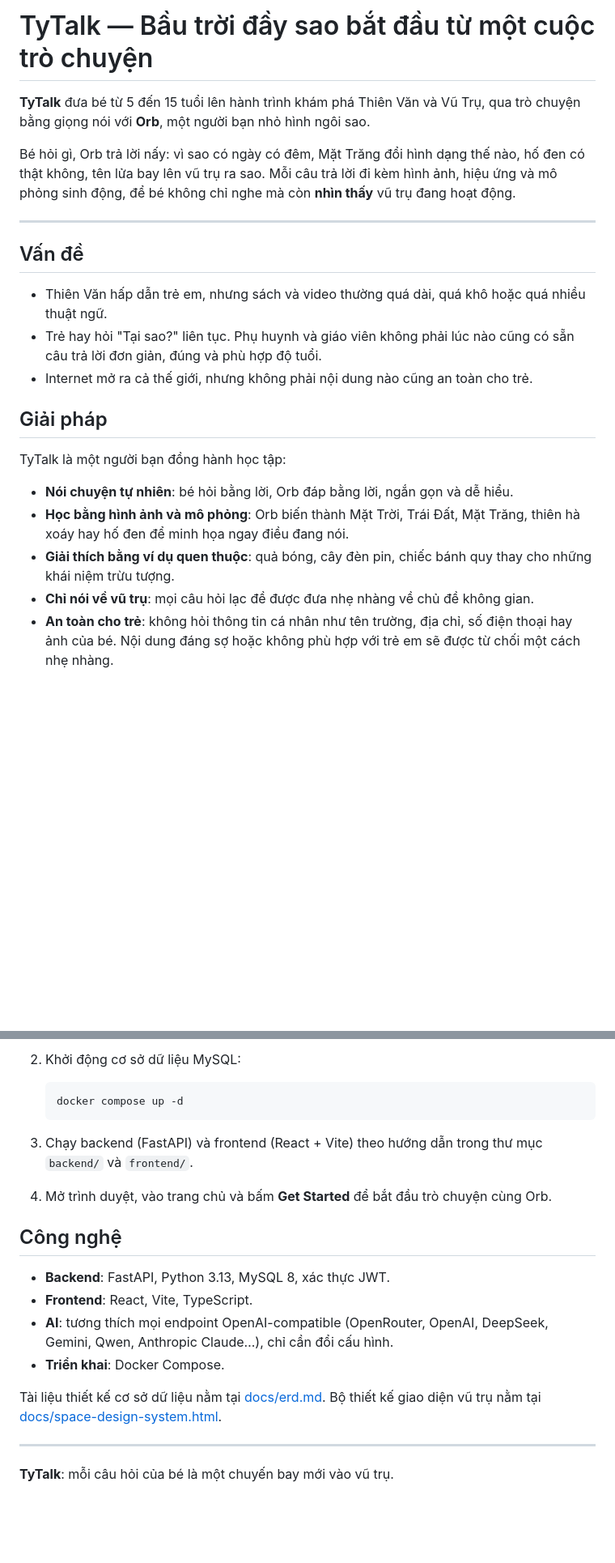
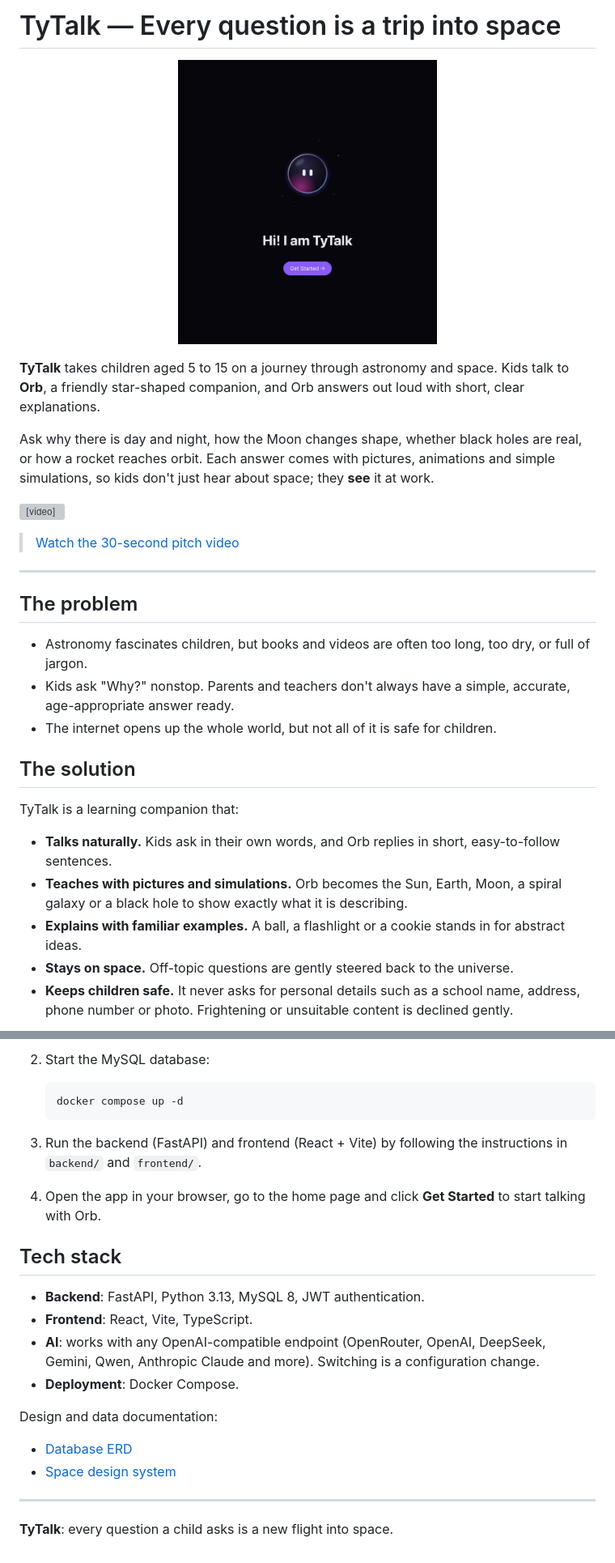
Before and after one commit to Khoa15/TyTalk, a Markdown page: README.md, 2 parts joined by grey strips. Shown at 81% size. GitHub-like rendering; pictures changed too: docs/images/landing.jpg (added); blank space fills up the shorter version; grey boxes are pictures that could not be loaded.

````diff
--- a/README.md
+++ b/README.md
@@ -1,24 +1,32 @@
-# TyTalk — Bầu trời đầy sao bắt đầu từ một cuộc trò chuyện
+# TyTalk — Every question is a trip into space
 
-**TyTalk** đưa bé từ 5 đến 15 tuổi lên hành trình khám phá Thiên Văn và Vũ Trụ, qua trò chuyện bằng giọng nói với **Orb**, một người bạn nhỏ hình ngôi sao.
+<p align="center">
+  <img src="docs/images/landing.jpg" alt="TyTalk landing page with the Orb star and a Get Started button" width="320" />
+</p>
 
-Bé hỏi gì, Orb trả lời nấy: vì sao có ngày có đêm, Mặt Trăng đổi hình dạng thế nào, hố đen có thật không, tên lửa bay lên vũ trụ ra sao. Mỗi câu trả lời đi kèm hình ảnh, hiệu ứng và mô phỏng sinh động, để bé không chỉ nghe mà còn **nhìn thấy** vũ trụ đang hoạt động.
+**TyTalk** takes children aged 5 to 15 on a journey through astronomy and space. Kids talk to **Orb**, a friendly star-shaped companion, and Orb answers out loud with short, clear explanations.
+
+Ask why there is day and night, how the Moon changes shape, whether black holes are real, or how a rocket reaches orbit. Each answer comes with pictures, animations and simple simulations, so kids don't just hear about space; they **see** it at work.
+
+<video src="docs/images/tytalk-pitch.mp4" controls width="720"></video>
+
+> [Watch the 30-second pitch video](docs/images/tytalk-pitch.mp4)
 
 ---
 
-## Vấn đề
+## The problem
 
-- Thiên Văn hấp dẫn trẻ em, nhưng sách và video thường quá dài, quá khô hoặc quá nhiều thuật ngữ.
-- Trẻ hay hỏi "Tại sao?" liên tục. Phụ huynh và giáo viên không phải lúc nào cũng có sẵn câu trả lời đơn giản, đúng và phù hợp độ tuổi.
-- Internet mở ra cả thế giới, nhưng không phải nội dung nào cũng an toàn cho trẻ.
+- Astronomy fascinates children, but books and videos are often too long, too dry, or full of jargon.
+- Kids ask "Why?" nonstop. Parents and teachers don't always have a simple, accurate, age-appropriate answer ready.
+- The internet opens up the whole world, but not all of it is safe for children.
 
-## Giải pháp
+## The solution
 
-TyTalk là một người bạn đồng hành học tập:
+TyTalk is a learning companion that:
 
-- **Nói chuyện tự nhiên**: bé hỏi bằng lời, Orb đáp bằng lời, ngắn gọn và dễ hiểu.
-- **Học bằng hình ảnh và mô phỏng**: Orb biến thành Mặt Trời, Trái Đất, Mặt Trăng, thiên hà xoáy hay hố đen để minh họa ngay điều đang nói.
-- **Giải thích bằng ví dụ quen thuộc**: quả bóng, cây đèn pin, chiếc bánh quy thay cho những khái niệm trừu tượng.
-- **Chỉ nói về vũ trụ**: mọi câu hỏi lạc đề được đưa nhẹ nhàng về chủ đề không gian.
-- **An toàn cho trẻ**: không hỏi thông tin cá nhân như tên trường, địa chỉ, số điện thoại hay ảnh của bé. Nội dung đáng sợ hoặc không phù hợp với trẻ em sẽ được từ chối một cách nhẹ nhàng.
+- **Talks naturally.** Kids ask in their own words, and Orb replies in short, easy-to-follow sentences.
+- **Teaches with pictures and simulations.** Orb becomes the Sun, Earth, Moon, a spiral galaxy or a black hole to show exactly what it is describing.
+- **Explains with familiar examples.** A ball, a flashlight or a cookie stands in for abstract ideas.
+- **Stays on space.** Off-topic questions are gently steered back to the universe.
+- **Keeps children safe.** It never asks for personal details such as a school name, address, phone number or photo. Frightening or unsuitable content is declined gently.
 
@@ -59,23 +73,26 @@ Yêu cầu: Docker, Python 3.13 và Node.js.
 
-2. Khởi động cơ sở dữ liệu MySQL:
+2. Start the MySQL database:
 
    ```bash
    docker compose up -d
    ```
 
-3. Chạy backend (FastAPI) và frontend (React + Vite) theo hướng dẫn trong thư mục `backend/` và `frontend/`.
+3. Run the backend (FastAPI) and frontend (React + Vite) by following the instructions in `backend/` and `frontend/`.
 
-4. Mở trình duyệt, vào trang chủ và bấm **Get Started** để bắt đầu trò chuyện cùng Orb.
+4. Open the app in your browser, go to the home page and click **Get Started** to start talking with Orb.
 
-## Công nghệ
+## Tech stack
 
-- **Backend**: FastAPI, Python 3.13, MySQL 8, xác thực JWT.
+- **Backend**: FastAPI, Python 3.13, MySQL 8, JWT authentication.
 - **Frontend**: React, Vite, TypeScript.
-- **AI**: tương thích mọi endpoint OpenAI-compatible (OpenRouter, OpenAI, DeepSeek, Gemini, Qwen, Anthropic Claude…), chỉ cần đổi cấu hình.
-- **Triển khai**: Docker Compose.
+- **AI**: works with any OpenAI-compatible endpoint (OpenRouter, OpenAI, DeepSeek, Gemini, Qwen, Anthropic Claude and more). Switching is a configuration change.
+- **Deployment**: Docker Compose.
 
-Tài liệu thiết kế cơ sở dữ liệu nằm tại [docs/erd.md](docs/erd.md). Bộ thiết kế giao diện vũ trụ nằm tại [docs/space-design-system.html](docs/space-design-system.html).
+Design and data documentation:
+
+- [Database ERD](docs/erd.md)
+- [Space design system](docs/space-design-system.html)
 
 ---
 
-**TyTalk**: mỗi câu hỏi của bé là một chuyến bay mới vào vũ trụ.
+**TyTalk**: every question a child asks is a new flight into space.
````
Also changed, not shown: other parts of README.md (+26 -20 lines), docs/pitch-video/AGENTS.md (added, +116 -0 lines), docs/pitch-video/CLAUDE.md (added, +116 -0 lines), docs/images/talk-conversation.jpg (added), docs/images/talk-start.jpg (added), docs/pitch-video/assets/landing.jpg (added), docs/pitch-video/assets/talk-conversation.jpg (added), 11 other files.
